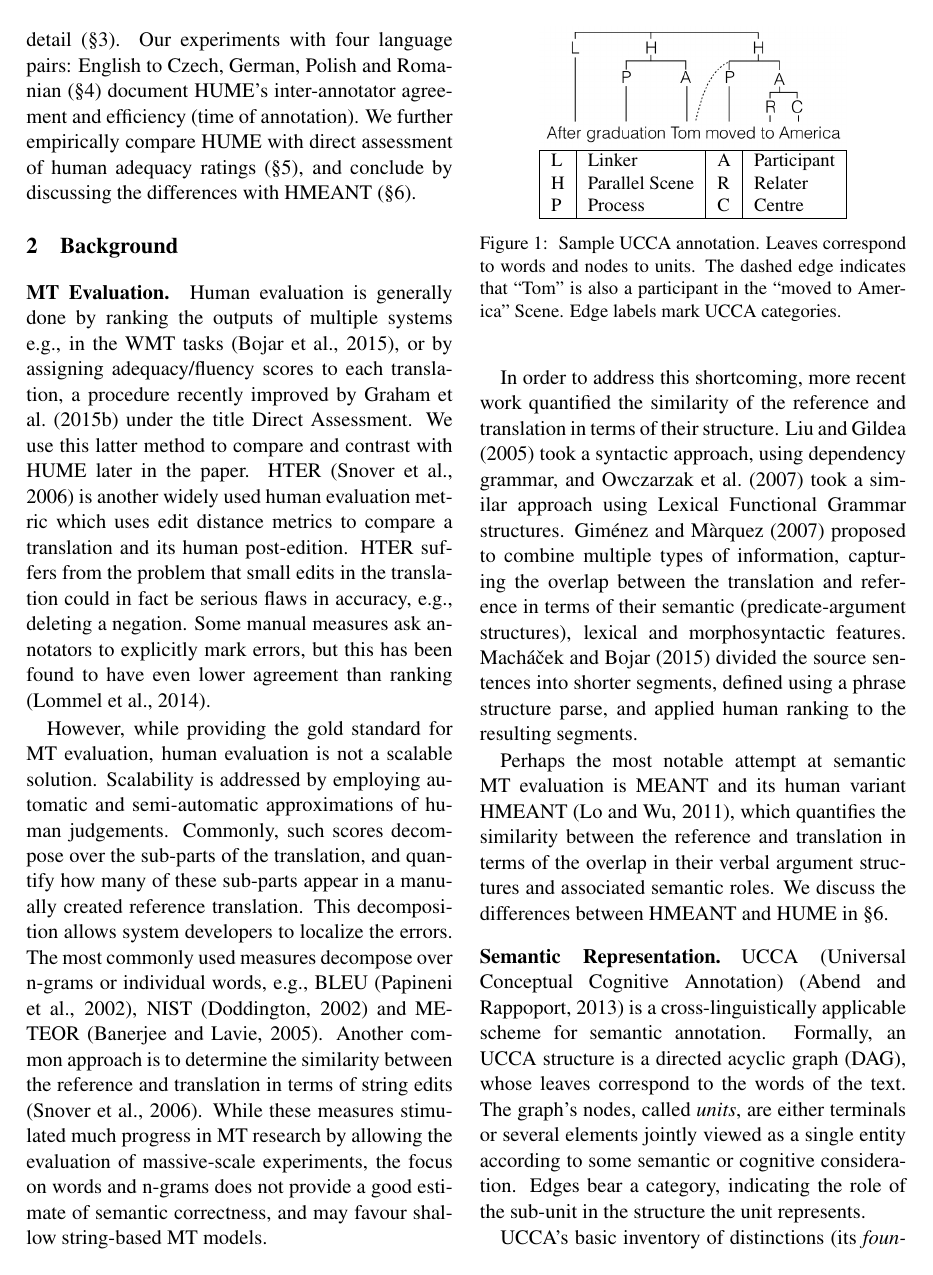
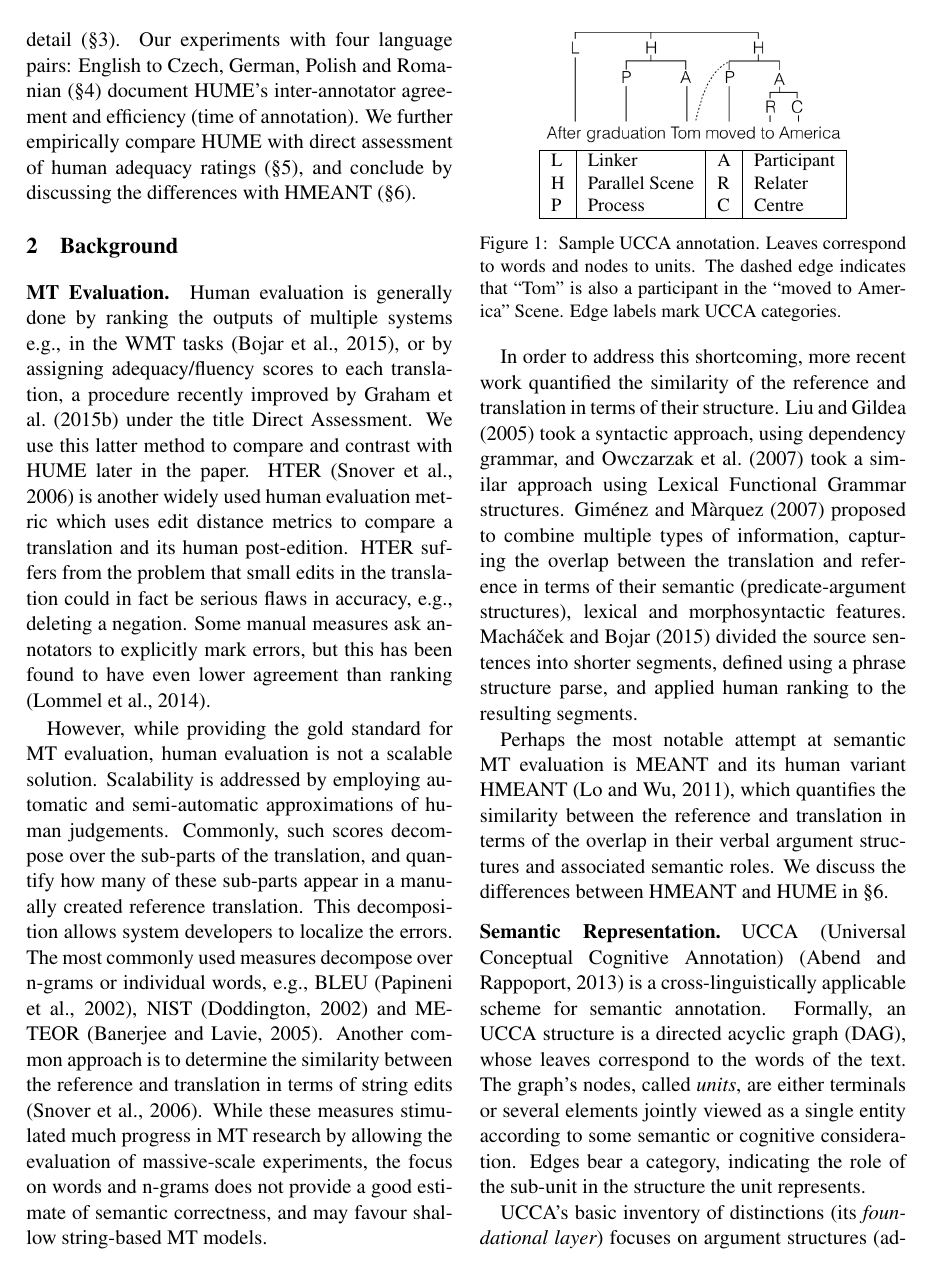
Before and after one commit to bhaddow/hume-data, a LaTeX paper (paper/main.tex): page 2 of 11. Compiled offline with pdfLaTeX.

Commit message:
Compressing things a little bit

```diff
--- a/paper/main.tex
+++ b/paper/main.tex
@@ -21,7 +21,7 @@
 \emnlpfinalcopy
 
 \def\emnlppaperid{***}
-%\setlength{\belowcaptionskip}{-10pt}
+\setlength{\belowcaptionskip}{-10pt}
 
 \makeatletter
 
@@ -31,8 +31,8 @@
 %              {0pt}{1ex plus 1ex minus 1ex}{1ex plus .2ex}
 
 %\titlespacing{\section}{2pt}{*0}{*0}
-%\titlespacing{\subsection}{2pt}{*0}{*0}
-%\titlespacing{\subsubsection}{2pt}{*0}{*0}
+\titlespacing{\subsection}{2pt}{*0}{*0}
+\titlespacing{\subsubsection}{2pt}{*0}{*0}
 %\titlespacing{\paragraph}{1pt}{*0}{3pt}
 
 
```
